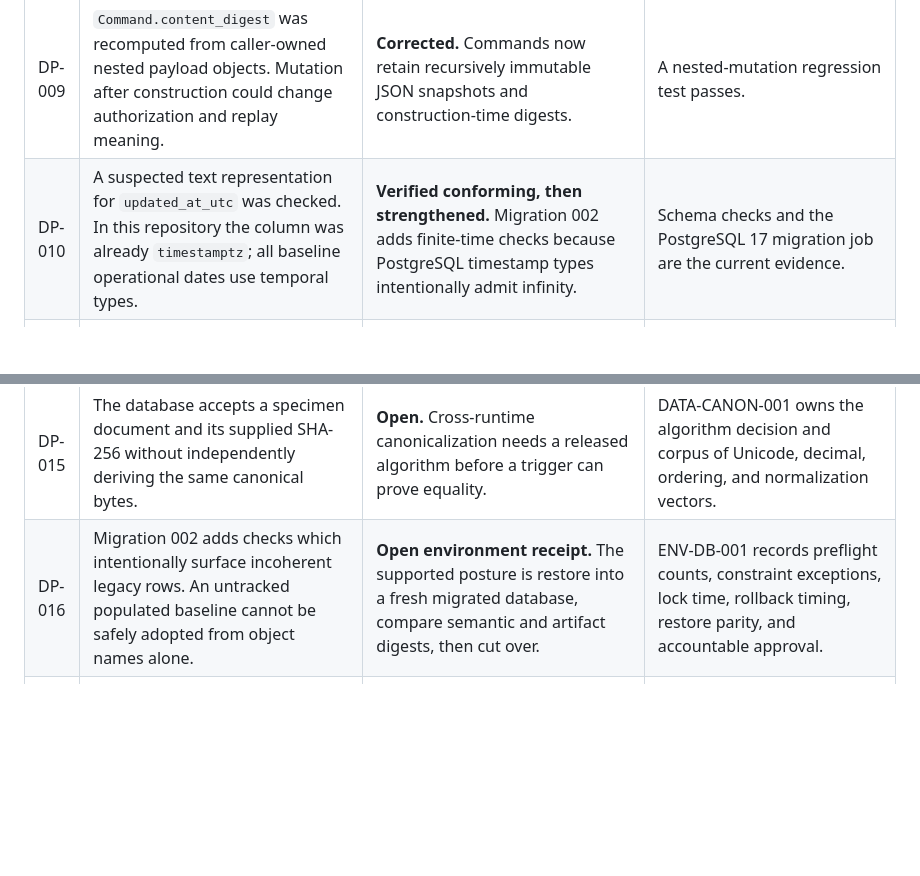
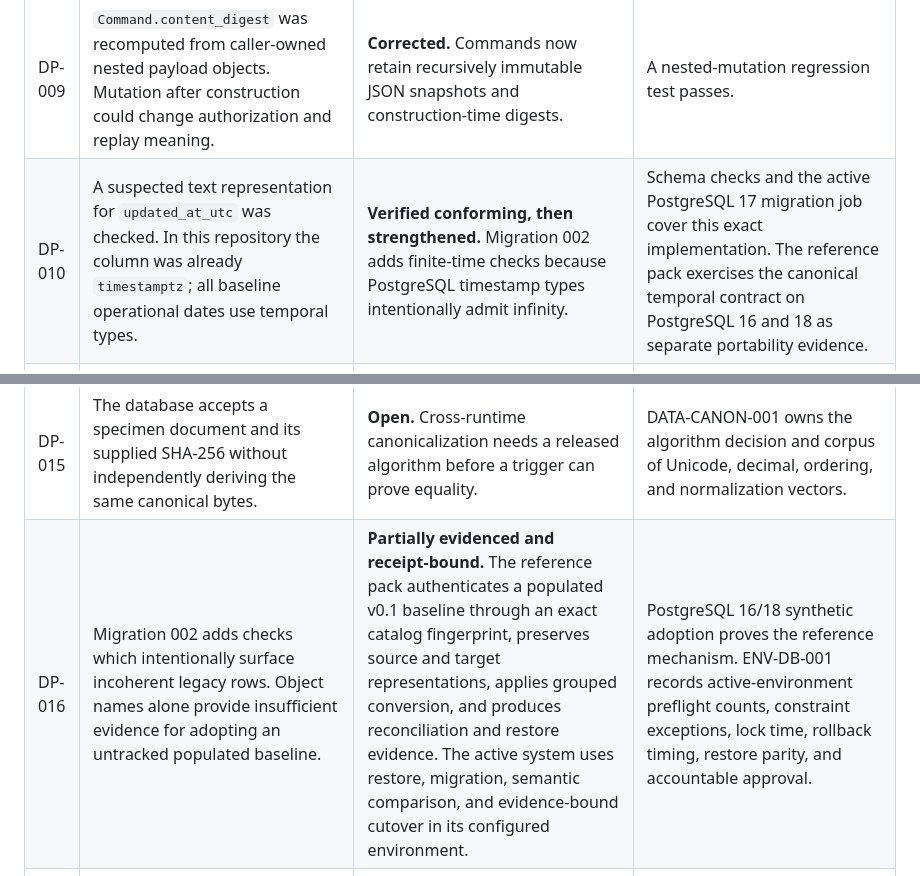
Before and after one commit to driftframestudios/lims-eln-enterprise-implementation, a Markdown page: docs/data-primitive-corrective-ledger.md, 2 parts joined by grey strips. Drawn GitHub-style; blank space fills up the shorter version.

```diff
--- a/docs/data-primitive-corrective-ledger.md
+++ b/docs/data-primitive-corrective-ledger.md
@@ -47,13 +47,13 @@ also have a typed relational representation.
 | DP-007 | Instrument JSON accepted JavaScript numeric extensions such as `NaN`, coerced structured analytes with `str()`, and left precision and scale implicit. | **Corrected.** Ingress uses exact `Decimal` parsing, duplicate-member detection, finite-value checks, a 38/18 released profile, explicit analyte shape, bounded payload size, and UCUM-coded units. | Negative tests cover non-finite, duplicate, structured, Boolean, over-scale, additional-field, and unsupported-unit cases. Scientific range qualification remains SCI-QTY-001. |
 | DP-008 | Normalized measurements existed only as JSON digest material. SQL had no exact quantity primitive for scientific query, validation, or export. | **Corrected.** `instrument_measurement` stores an exact unconstrained `numeric` with explicit 20-integer-digit, 18-fractional-digit, and finite-value checks. This avoids typmod rounding before validation. It also stores source precision/scale, analyte code, UCUM system/code, raw and normalized digests, finite timestamps, tenant identity, and inbox lineage. | Static policy and schema checks pass. Configured instrument-to-measurement persistence remains ENV-INSTRUMENT-001. |
 | DP-009 | `Command.content_digest` was recomputed from caller-owned nested payload objects. Mutation after construction could change authorization and replay meaning. | **Corrected.** Commands now retain recursively immutable JSON snapshots and construction-time digests. | A nested-mutation regression test passes. |
-| DP-010 | A suspected text representation for `updated_at_utc` was checked. In this repository the column was already `timestamptz`; all baseline operational dates use temporal types. | **Verified conforming, then strengthened.** Migration 002 adds finite-time checks because PostgreSQL timestamp types intentionally admit infinity. | Schema checks and the PostgreSQL 17 migration job are the current evidence. |
+| DP-010 | A suspected text representation for `updated_at_utc` was checked. In this repository the column was already `timestamptz`; all baseline operational dates use temporal types. | **Verified conforming, then strengthened.** Migration 002 adds finite-time checks because PostgreSQL timestamp types intentionally admit infinity. | Schema checks and the active PostgreSQL 17 migration job cover this exact implementation. The reference pack exercises the canonical temporal contract on PostgreSQL 16 and 18 as separate portability evidence. |
 | DP-011 | Several state machines used independent nullable columns whose combinations were only partially constrained. | **Partially corrected.** Idempotency, instrument disposition, outbox delivery, and evidence JSON shapes now have coherence checks. | Lifecycle-wide property and transition testing remains DATA-STATE-001. |
 | DP-012 | Canonical JSON digests depend on an explicit byte representation. PostgreSQL `jsonb::text` and Python sorted compact JSON are different canonicalization profiles. | **Corrected at each boundary.** Python messages name their canonical snapshot implicitly through code release; SQL records `postgresql-jsonb-text-v1` and verifies its digest in the database. | A cross-language canonicalization contract or RFC 8785 adoption remains DATA-CANON-001 before messages cross runtimes by digest alone. |
 | DP-013 | Broad `text` identifiers allow values whose length and vocabulary vary across tables. Text itself is a sound PostgreSQL primitive; missing domain bounds are the risk. | **Open by design.** New signed-context, custody-function, analyte, and measurement inputs are bounded. | DATA-ID-001 will inventory every identifier, select durable external/local identity semantics, and add constraints through expand/validate/contract migrations. |
 | DP-014 | `specimen.canonical_document` and several evidence documents remain JSONB. Their digests and schemas are application-governed rather than fully database-governed. | **Open with containment.** Object/array shape gates were added where meaning is stable. | DATA-JSON-001 will decide per field among generated typed columns, JSON Schema at ingress, or a decomposed relational model. |
 | DP-015 | The database accepts a specimen document and its supplied SHA-256 without independently deriving the same canonical bytes. | **Open.** Cross-runtime canonicalization needs a released algorithm before a trigger can prove equality. | DATA-CANON-001 owns the algorithm decision and corpus of Unicode, decimal, ordering, and normalization vectors. |
-| DP-016 | Migration 002 adds checks which intentionally surface incoherent legacy rows. An untracked populated baseline cannot be safely adopted from object names alone. | **Open environment receipt.** The supported posture is restore into a fresh migrated database, compare semantic and artifact digests, then cut over. | ENV-DB-001 records preflight counts, constraint exceptions, lock time, rollback timing, restore parity, and accountable approval. |
+| DP-016 | Migration 002 adds checks which intentionally surface incoherent legacy rows. Object names alone provide insufficient evidence for adopting an untracked populated baseline. | **Partially evidenced and receipt-bound.** The reference pack authenticates a populated v0.1 baseline through an exact catalog fingerprint, preserves source and target representations, applies grouped conversion, and produces reconciliation and restore evidence. The active system uses restore, migration, semantic comparison, and evidence-bound cutover in its configured environment. | PostgreSQL 16/18 synthetic adoption proves the reference mechanism. ENV-DB-001 records active-environment preflight counts, constraint exceptions, lock time, rollback timing, restore parity, and accountable approval. |
 | DP-017 | A signed tenant assertion is a bearer capability which can be replayed during its short validity window. The nonce provides unique signed content and currently has no consumption ledger. | **Open with containment.** The 15-minute maximum lifetime, TLS, narrow issuer, private verification key, per-statement expiry check, and database audit boundary limit exposure. | SEC-CTX-002 decides whether configured risk calls for shorter lifetimes, channel binding, a replay ledger, or sender-constrained credentials. |
 | DP-018 | Tenant authorization and accountable actor attribution are separate concerns. The signed context carries a subject, while custody currently accepts a custodian identifier as domain input. | **Open with explicit ownership.** The bounded-caller layer verifies actor/delegation and persists attributable receipts; the database independently enforces tenant scope. | AUTH-ACTOR-001 will bind actor/delegation evidence to database mutations where the configured threat model requires database-level verification. |
 
```
Also changed, not shown: other parts of docs/data-primitive-corrective-ledger.md (+40 -12 lines).
